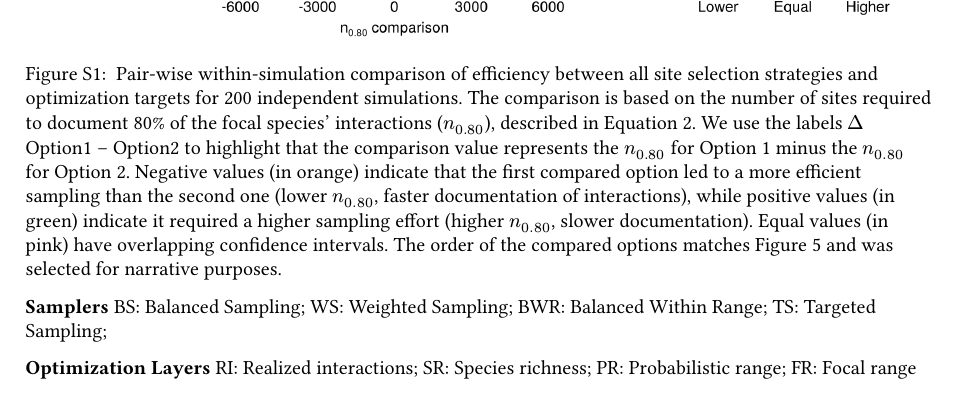
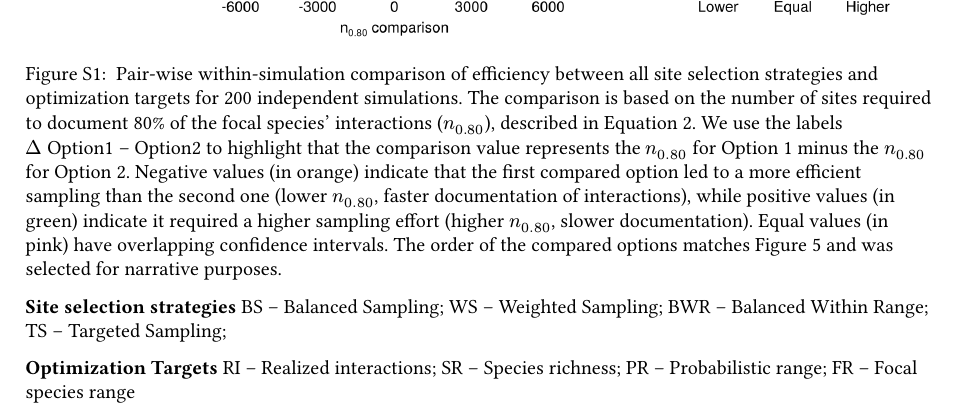
Before and after one commit to gabrieldansereau/ms_network_monitoring, a Typst document (suppmat.typ): part of the page, cut so that both start at the same text. The pictures show the PDF file suppmat.pdf that the author committed with the source.

Commit message:
🔧 update suppmat caption

```diff
--- a/suppmat.typ
+++ b/suppmat.typ
@@ -13,11 +13,11 @@
 #figure(
   image("figures/supp/efficiency_comparison_all.png"),
   caption: [
-    Pair-wise within-simulation comparison of efficiency between all site selection strategies and optimization targets for 200 independent simulations. The comparison is based on the number of sites required to document 80% of the focal species' interactions ($n_0.80$), described in Equation 2. We use the labels $Delta$Option1~–~Option2 to highlight that the comparison value represents the $n_0.80$ for Option 1 minus the $n_0.80$ for Option 2. Negative values (in orange) indicate that the first compared option led to a more efficient sampling than the second one (lower $n_0.80$, faster documentation of interactions), while positive values (in green) indicate it required a higher sampling effort (higher $n_0.80$, slower documentation). Equal values (in pink) have overlapping confidence intervals. The order of the compared options matches Figure 5 and was selected for narrative purposes.
+    Pair-wise within-simulation comparison of efficiency between all site selection strategies and optimization targets for 200 independent simulations. The comparison is based on the number of sites required to document 80% of the focal species' interactions ($n_0.80$), described in Equation 2. We use the labels $Delta$~Option1~–~Option2 to highlight that the comparison value represents the $n_0.80$ for Option 1 minus the $n_0.80$ for Option 2. Negative values (in orange) indicate that the first compared option led to a more efficient sampling than the second one (lower $n_0.80$, faster documentation of interactions), while positive values (in green) indicate it required a higher sampling effort (higher $n_0.80$, slower documentation). Equal values (in pink) have overlapping confidence intervals. The order of the compared options matches Figure 5 and was selected for narrative purposes.
 
-    *Samplers* BS: Balanced Sampling; WS: Weighted Sampling; BWR: Balanced Within Range; TS: Targeted Sampling;
+    *Site selection strategies* BS – Balanced Sampling; WS – Weighted Sampling; BWR – Balanced Within Range; TS – Targeted Sampling;
 
-    *Optimization Layers* RI: Realized interactions; SR: Species richness; PR: Probabilistic range; FR: Focal range
+    *Optimization Targets* RI – Realized interactions; SR – Species richness; PR – Probabilistic range; FR – Focal species range
   ],
   numbering: n1 => numbering("S1", 1)
 )
```
Also changed, not shown: suppmat.pdf.
